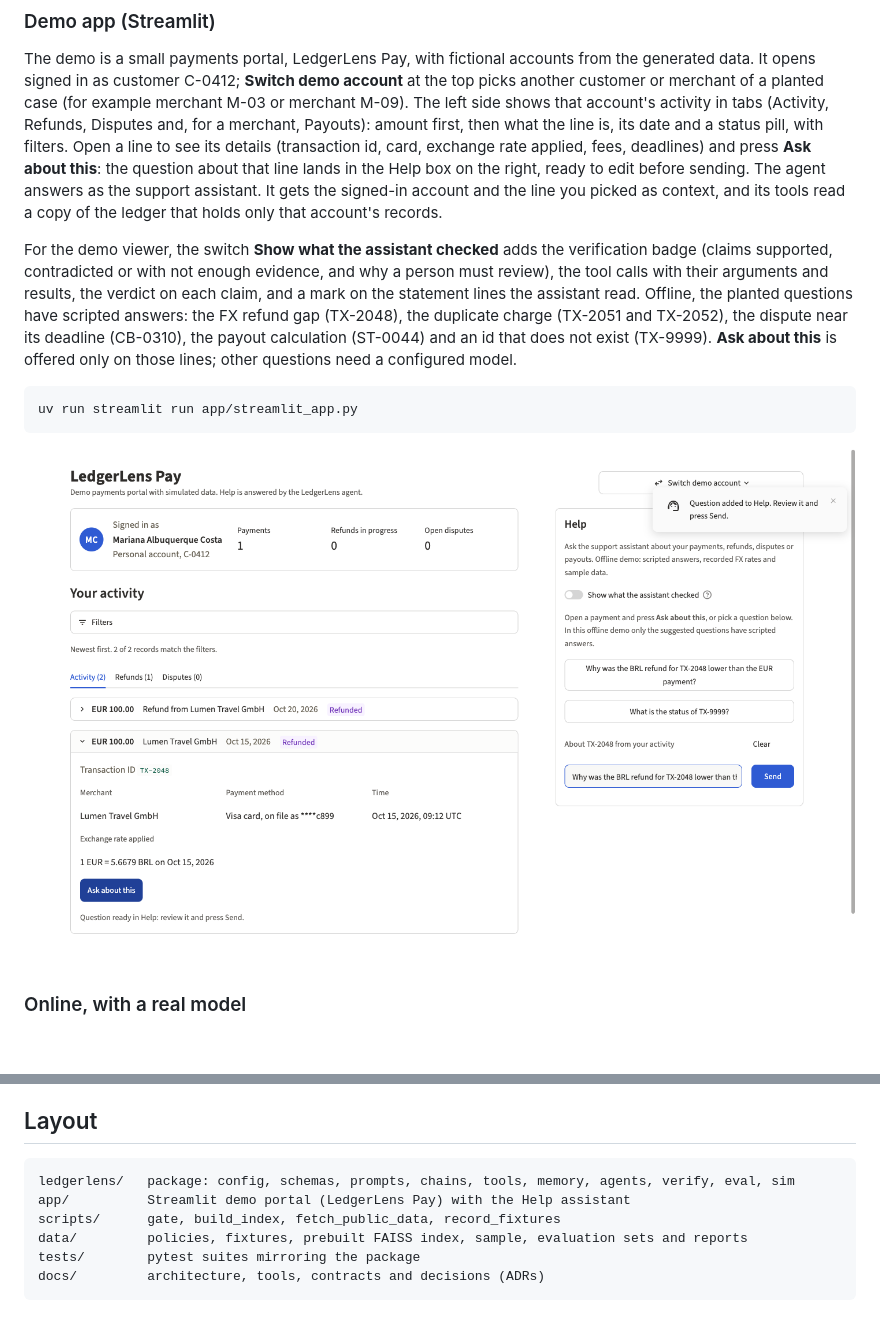
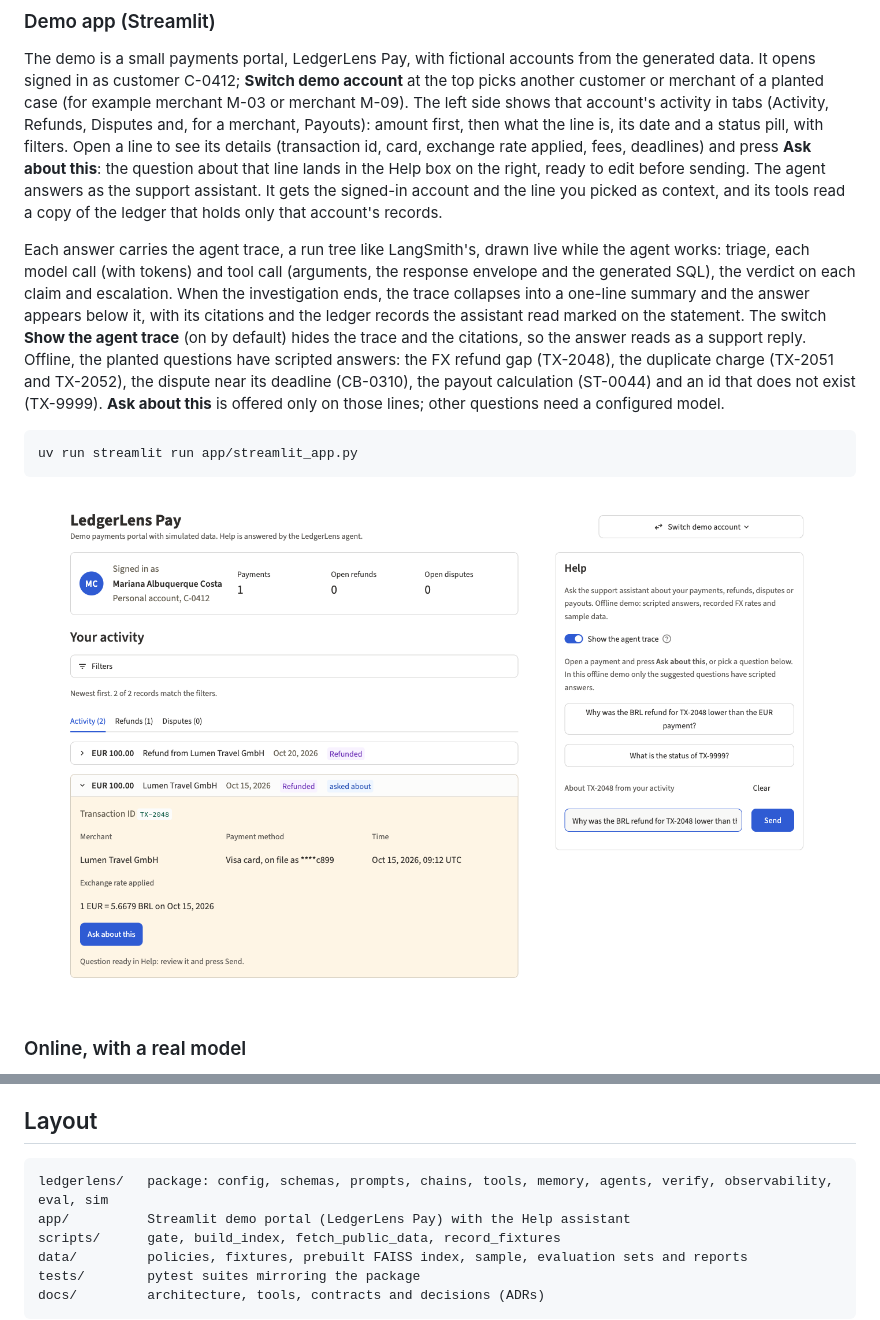
Before and after one commit to erikunha/ledgerlens, a Markdown page: README.md, 2 parts joined by grey strips. GitHub-like rendering; pictures changed too: docs/img/streamlit_suggestions.png; blank space fills up the shorter version.

````diff
--- a/README.md
+++ b/README.md
@@ -113,7 +113,7 @@ In offline mode the chat model is a scripted model, embeddings are local (fastem
 
 The demo is a small payments portal, LedgerLens Pay, with fictional accounts from the generated data. It opens signed in as customer C-0412; **Switch demo account** at the top picks another customer or merchant of a planted case (for example merchant M-03 or merchant M-09). The left side shows that account's activity in tabs (Activity, Refunds, Disputes and, for a merchant, Payouts): amount first, then what the line is, its date and a status pill, with filters. Open a line to see its details (transaction id, card, exchange rate applied, fees, deadlines) and press **Ask about this**: the question about that line lands in the Help box on the right, ready to edit before sending. The agent answers as the support assistant. It gets the signed-in account and the line you picked as context, and its tools read a copy of the ledger that holds only that account's records.
 
-For the demo viewer, the switch **Show what the assistant checked** adds the verification badge (claims supported, contradicted or with not enough evidence, and why a person must review), the tool calls with their arguments and results, the verdict on each claim, and a mark on the statement lines the assistant read. Offline, the planted questions have scripted answers: the FX refund gap (TX-2048), the duplicate charge (TX-2051 and TX-2052), the dispute near its deadline (CB-0310), the payout calculation (ST-0044) and an id that does not exist (TX-9999). **Ask about this** is offered only on those lines; other questions need a configured model.
+Each answer carries the agent trace, a run tree like LangSmith's, drawn live while the agent works: triage, each model call (with tokens) and tool call (arguments, the response envelope and the generated SQL), the verdict on each claim and escalation. When the investigation ends, the trace collapses into a one-line summary and the answer appears below it, with its citations and the ledger records the assistant read marked on the statement. The switch **Show the agent trace** (on by default) hides the trace and the citations, so the answer reads as a support reply. Offline, the planted questions have scripted answers: the FX refund gap (TX-2048), the duplicate charge (TX-2051 and TX-2052), the dispute near its deadline (CB-0310), the payout calculation (ST-0044) and an id that does not exist (TX-9999). **Ask about this** is offered only on those lines; other questions need a configured model.
 
 ```bash
 uv run streamlit run app/streamlit_app.py
@@ -151,7 +151,7 @@ The full report is in [`data/eval/report_online.md`](data/eval/report_online.md)
 ## Layout
 
 ```text
-ledgerlens/   package: config, schemas, prompts, chains, tools, memory, agents, verify, eval, sim
+ledgerlens/   package: config, schemas, prompts, chains, tools, memory, agents, verify, observability, eval, sim
 app/          Streamlit demo portal (LedgerLens Pay) with the Help assistant
 scripts/      gate, build_index, fetch_public_data, record_fixtures
 data/         policies, fixtures, prebuilt FAISS index, sample, evaluation sets and reports
````
Also changed, not shown: other parts of README.md (+1 -1 lines), docs/architecture.md (+38 -1 lines), docs/img/streamlit_conversation.png, 13 other files.
